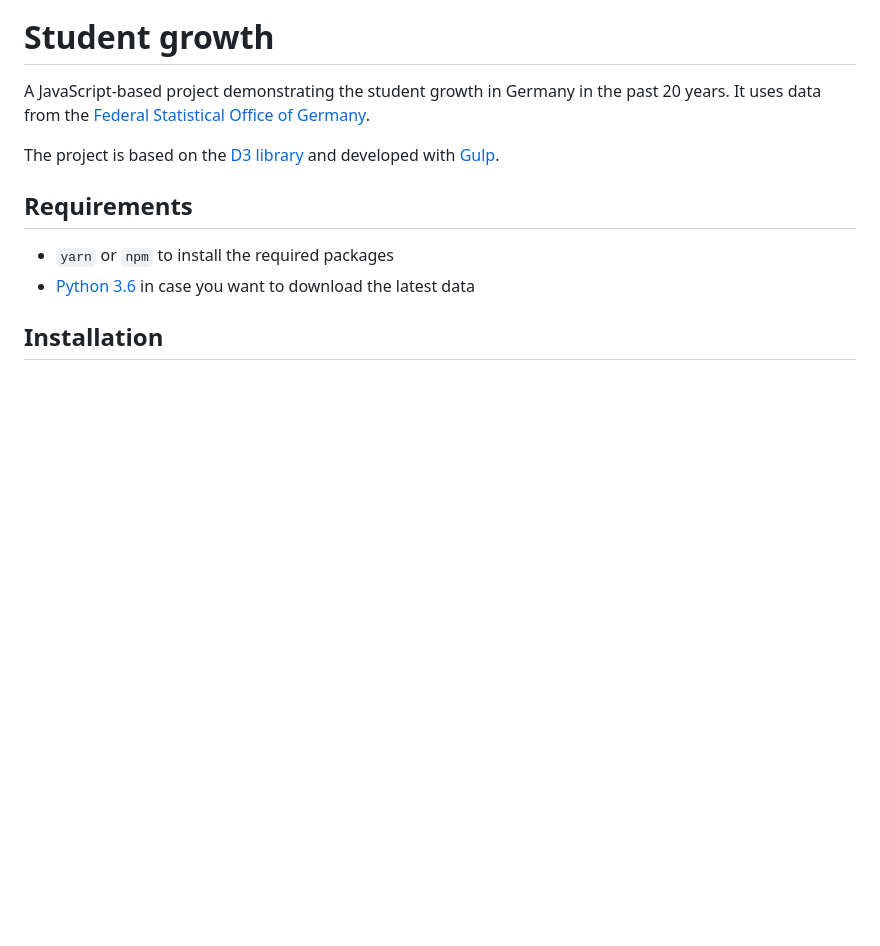
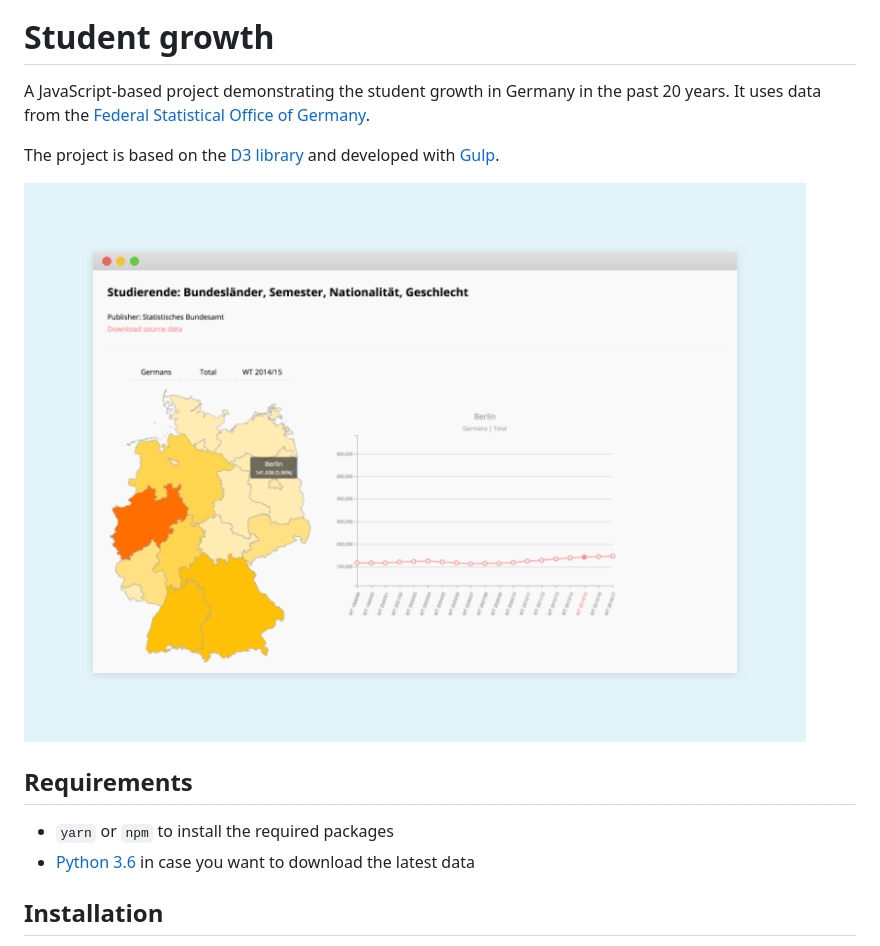
Before and after one commit to eliashaeussler/student-growth, a Markdown page: README.md, the part around the change. GitHub-like rendering; pictures changed too: images/screen.png (added); blank space fills up the shorter version.

Commit message:
[DOCS] Add screenshot to documentation

```diff
--- a/README.md
+++ b/README.md
@@ -10,6 +10,9 @@ A JavaScript-based project demonstrating the student growth in Germany in the pa
 [Federal Statistical Office of Germany](https://www.destatis.de/EN/Homepage.html).
 
 The project is based on the [D3 library](https://github.com/d3/d3) and developed with [Gulp](https://github.com/gulpjs/gulp).
+
+
+![Screenshot](images/screen.png)
 
 
 ## Requirements
```
